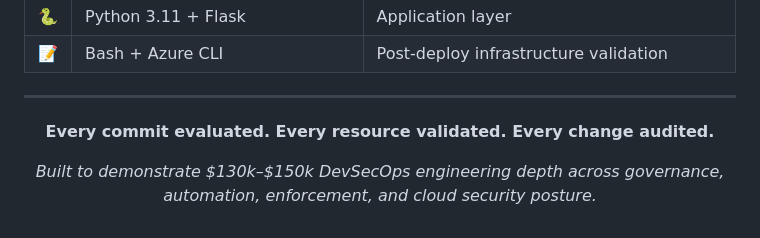
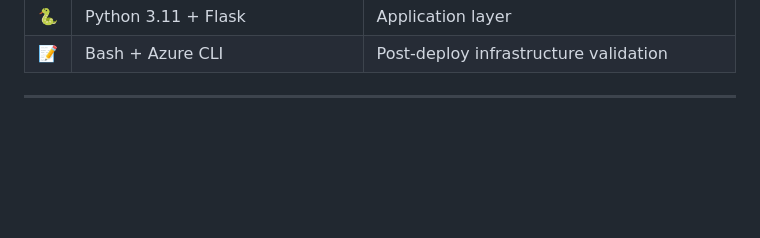
Before and after one commit to codewithbrandon/secure-cloud-platform, a Markdown page: README.md, the part around the change. GitHub-like rendering; blank space fills up the shorter version.

```diff
--- a/README.md
+++ b/README.md
@@ -551,12 +551,3 @@ runtime backstop (Azure Policy), with full audit trail for both.
 | 📝 | Bash + Azure CLI | Post-deploy infrastructure validation |
 
 ---
-
-<div align="center">
-
-**Every commit evaluated. Every resource validated. Every change audited.**
-
-*Built to demonstrate $130k–$150k DevSecOps engineering depth across*
-*governance, automation, enforcement, and cloud security posture.*
-
-</div>
```
